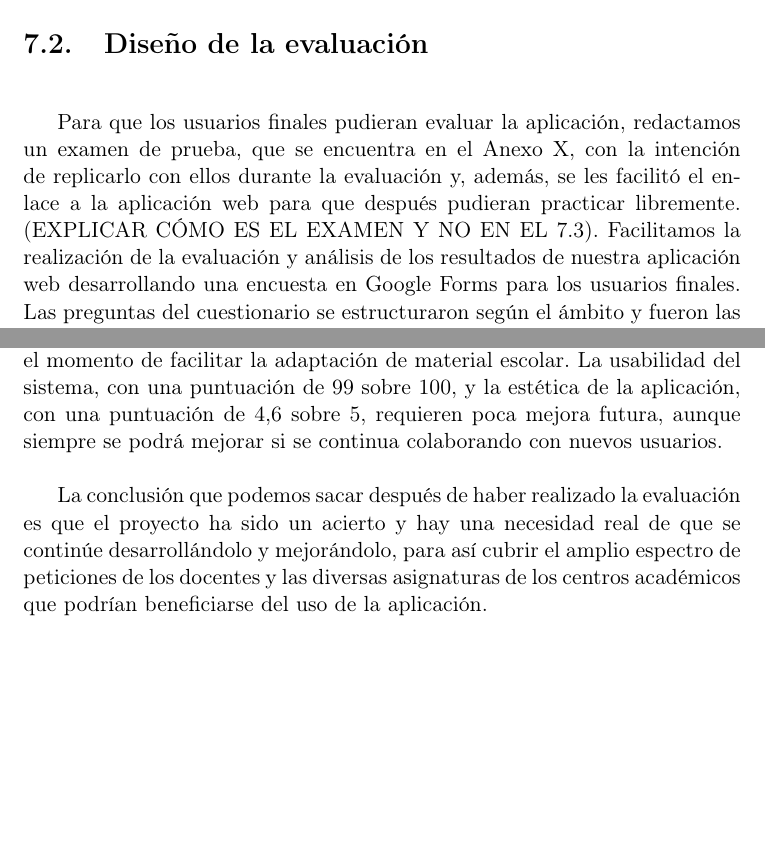
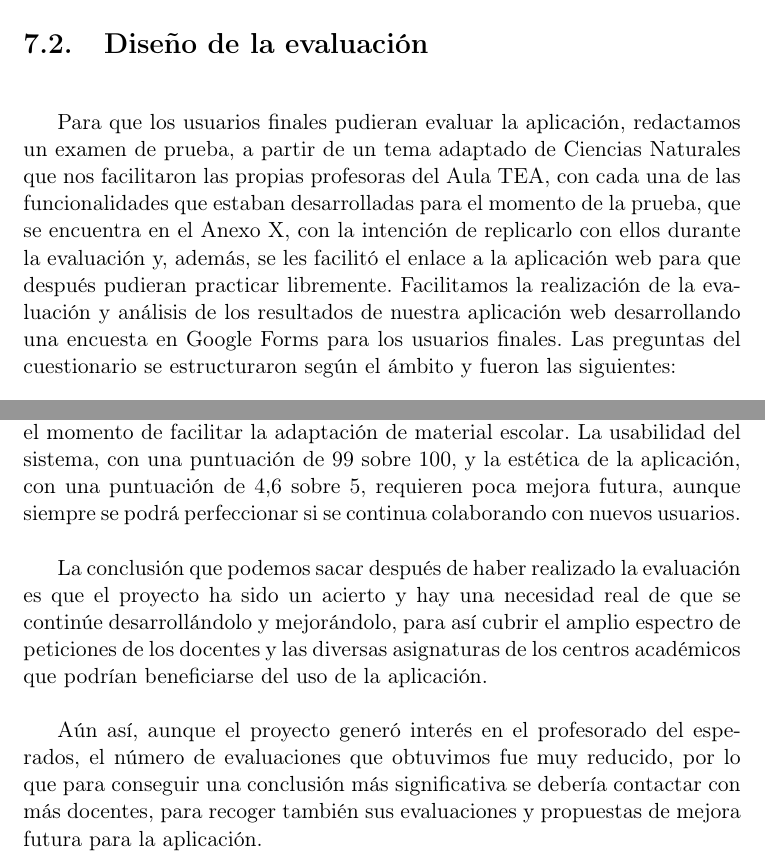
Before and after one commit to NILGroup/TFG-AdaptaMaterialEscolar, a LaTeX thesis (Memoria/Tesis.tex, which reads Memoria/Capitulos/07Evaluacion.tex): two parts of pages 126 and 132 of 148, joined at a grey line, cut so that both start at the same text, the shorter picture padded with empty space. Compiled offline with pdfLaTeX; the source files are stored in an older character set and shown here as Unicode; a LaTeX package or settings file that is missing is left out.

Commit message:
cambios en evaluación y su conclusión

```diff
--- a/Memoria/Capitulos/07Evaluacion.tex
+++ b/Memoria/Capitulos/07Evaluacion.tex
@@ -22,7 +22,7 @@
 %------Segunda sección------%
 \section{Diseño de la evaluación}
 %-----------------------------------%
-	Para que los usuarios finales pudieran evaluar la aplicación, redactamos un examen de prueba, que se encuentra en el Anexo X, con la intención de replicarlo con ellos durante la evaluación y, además, se les facilitó el enlace a la aplicación web para que después pudieran practicar libremente. (EXPLICAR CÓMO ES EL EXAMEN Y NO EN EL 7.3). Facilitamos la realización de la evaluación y análisis de los resultados de nuestra aplicación web desarrollando una encuesta en Google Forms para los usuarios finales. Las preguntas del cuestionario se estructuraron según el ámbito y fueron las siguientes:
+	Para que los usuarios finales pudieran evaluar la aplicación, redactamos un examen de prueba, a partir de un tema adaptado de Ciencias Naturales que nos facilitaron las propias profesoras del Aula TEA, con cada una de las funcionalidades que estaban desarrolladas para el momento de la prueba, que se encuentra en el Anexo X, con la intención de replicarlo con ellos durante la evaluación y, además, se les facilitó el enlace a la aplicación web para que después pudieran practicar libremente. Facilitamos la realización de la evaluación y análisis de los resultados de nuestra aplicación web desarrollando una encuesta en Google Forms para los usuarios finales. Las preguntas del cuestionario se estructuraron según el ámbito y fueron las siguientes:
 	\begin{itemize}
 		\item \textbf{Preguntas generales}. Datos demográficos del usuario.
 		\begin{itemize}
@@ -159,9 +157,11 @@
 \section{Conclusión de la evaluación}
 %-----------------------------------%
 
-	Con respecto a la evaluación de la aplicación web AdaptaMaterialEscolar, podemos determinar que la acogida por parte de los usuarios finales fue mejor de la esperada y que se ha conseguido desarrollar una herramienta para docentes que tiene una utilidad real que cumple con sus necesidades en el momento de facilitar la adaptación de material escolar. La usabilidad del sistema, con una puntuación de 99 sobre 100, y la estética de la aplicación, con una puntuación de 4,6 sobre 5, requieren poca mejora futura, aunque siempre se podrá mejorar si se continua colaborando con nuevos usuarios.
+	Con respecto a la evaluación de la aplicación web AdaptaMaterialEscolar, podemos determinar que la acogida por parte de los usuarios finales fue mejor de la esperada y que se ha conseguido desarrollar una herramienta para docentes que tiene una utilidad real que cumple con sus necesidades en el momento de facilitar la adaptación de material escolar. La usabilidad del sistema, con una puntuación de 99 sobre 100, y la estética de la aplicación, con una puntuación de 4,6 sobre 5, requieren poca mejora futura, aunque siempre se podrá perfeccionar si se continua colaborando con nuevos usuarios.
 
 	La conclusión que podemos sacar después de haber realizado la evaluación es que el proyecto ha sido un acierto y hay una necesidad real de que se continúe desarrollándolo y mejorándolo, para así cubrir el amplio espectro de peticiones de los docentes y las diversas asignaturas de los centros académicos que podrían beneficiarse del uso de la aplicación.
+
+	Aún así, aunque el proyecto generó interés en el profesorado del esperados, el número de evaluaciones que obtuvimos fue muy reducido, por lo que para conseguir una conclusión más significativa se debería contactar con más docentes, para recoger también sus evaluaciones y propuestas de mejora futura para la aplicación.
 
 % Variable local para emacs, para  que encuentre el fichero maestro de
 % compilación y funcionen mejor algunas teclas rápidas de AucTeX
```
Also changed, not shown: Memoria/Capitulos/07Evaluacion.tex (4 more changed lines).
